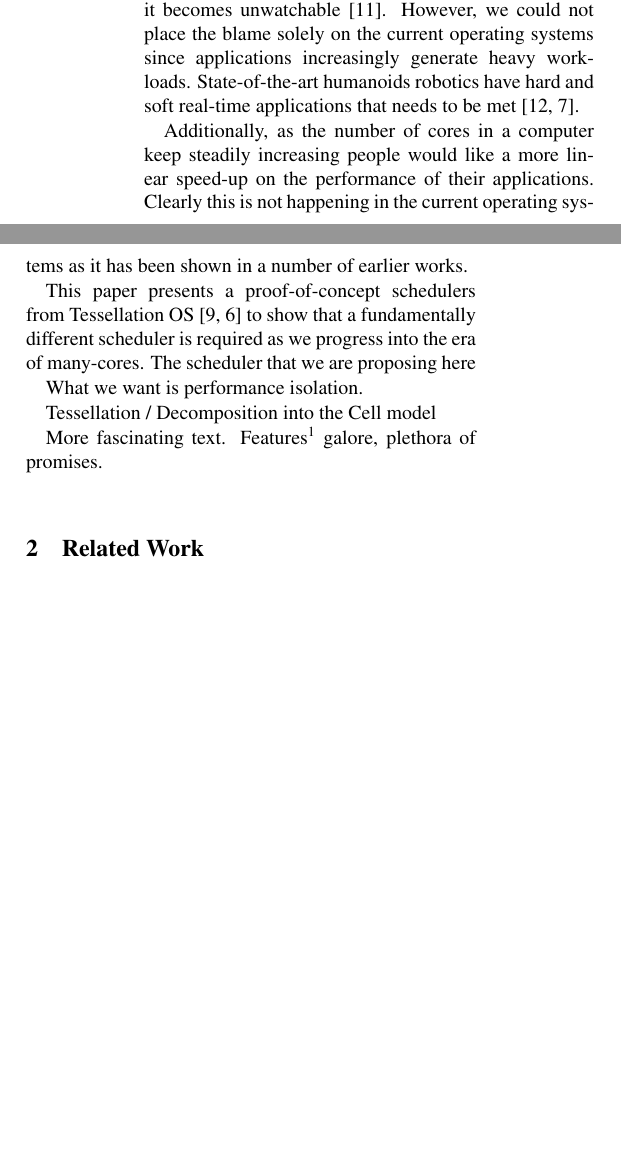
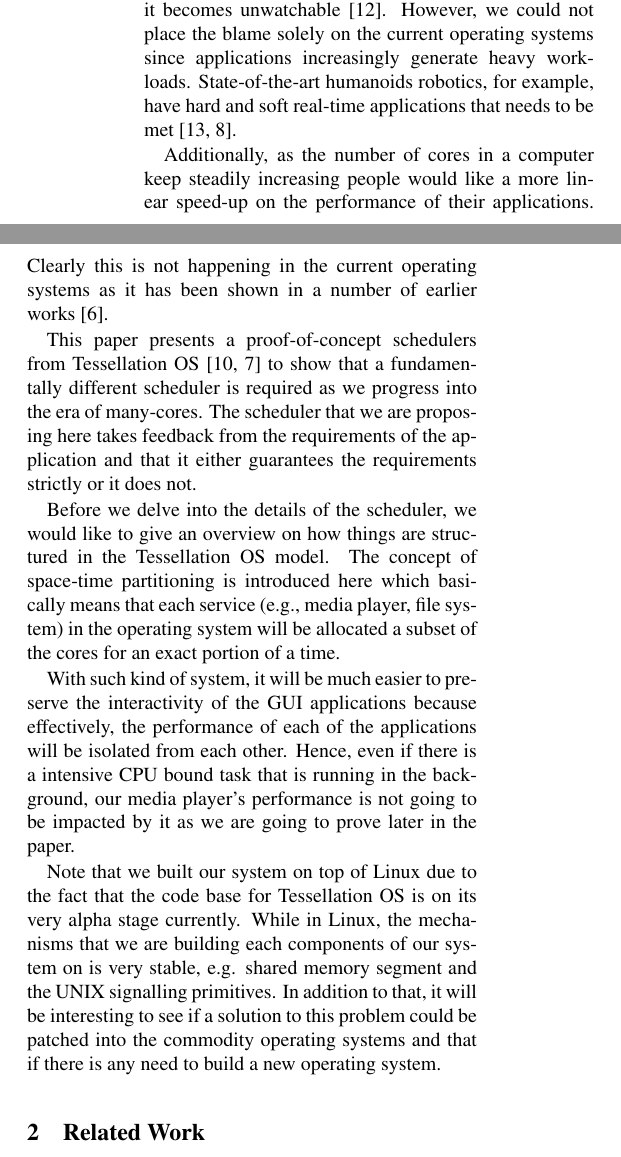
Before and after one commit to umbrant/cs262-paper, a LaTeX document (template.tex): two parts of the columns of page 1 of 6, joined at a grey line, cut so that both start at the same text, the shorter picture padded with empty space. Compiled offline with pdfLaTeX; a LaTeX package or settings file that is missing is left out.

Commit message:
Finish the introduction section

```diff
--- a/template.tex
+++ b/template.tex
@@ -69,18 +69,17 @@ The manycore machines of the future will likely run a diverse set of concurrent
 
 Scheduler is one of the central components of any operating system. It needs to ensure the fairness on each of the application that is running. Hence, none of the applications should be experiencing resource (e.g., CPU time, network driver access) starvation that they are entitled to and none of them should be able to hog all of the resources to their own convenience. Of course, things are more involved than that. We want to have applications with \emph{higher} priority to be allocated \emph{more portion} of the resources than those with lower priority.
 
-Unfortunately, existing schedulers do a poor job running simultaneous workloads because they do not pay attention to the different interactive requirements of each application. For instance, when a kernel compilation is invoked from 2.6.x kernel, the performance of a simultaneously running movie player degrades so much that it becomes unwatchable~\cite{DBLP:conf/osdi/YangLBKM08}. However, we could not place the blame solely on the current operating systems since applications increasingly generate heavy workloads. State-of-the-art humanoids robotics have hard and soft real-time applications that needs to be met~\cite{Yoo:2009:RPD:1618617.1618723, Kaneko04humanoidrobot}.
+Unfortunately, existing schedulers do a poor job running simultaneous workloads because they do not pay attention to the different interactive requirements of each application. For instance, when a kernel compilation is invoked from 2.6.x kernel, the performance of a simultaneously running movie player degrades so much that it becomes unwatchable~\cite{DBLP:conf/osdi/YangLBKM08}. However, we could not place the blame solely on the current operating systems since applications increasingly generate heavy workloads. State-of-the-art humanoids robotics, for example, have hard and soft real-time applications that needs to be met~\cite{Yoo:2009:RPD:1618617.1618723, Kaneko04humanoidrobot}.
 
-Additionally, as the number of cores in a computer keep steadily increasing people would like a more linear speed-up on the performance of their applications. Clearly this is not happening in the current operating systems as it has been shown in a number of earlier works.
+Additionally, as the number of cores in a computer keep steadily increasing people would like a more linear speed-up on the performance of their applications. Clearly this is not happening in the current operating systems as it has been shown in a number of earlier works~\cite{linux:osdi10}.
 
-This paper presents a proof-of-concept schedulers from Tessellation OS~\cite{liu09tessellation, tessellation-hotpar10} to show that a fundamentally different scheduler is required as we progress into the era of many-cores. The scheduler that we are proposing here
+This paper presents a proof-of-concept schedulers from Tessellation OS~\cite{liu09tessellation, tessellation-hotpar10} to show that a fundamentally different scheduler is required as we progress into the era of many-cores. The scheduler that we are proposing here takes feedback from the requirements of the application and that it either guarantees the requirements strictly or it does not.
 
-What we want is performance isolation.
+Before we delve into the details of the scheduler, we would like to give an overview on how things are structured in the Tessellation OS model. The concept of space-time partitioning is introduced here which basically means that each service (e.g., media player, file system) in the operating system will be allocated a subset of the cores for an exact portion of a time.
 
-Tessellation / Decomposition into the Cell model
+With such kind of system, it will be much easier to preserve the interactivity of the GUI applications because effectively, the performance of each of the applications will be isolated from each other. Hence, even if there is a intensive CPU bound task that is running in the background, our media player's performance is not going to be impacted by it as we are going to prove later in the paper.
 
-
-More fascinating text. Features\endnote{Remember to use endnotes, not footnotes!} galore, plethora of promises.\\
+Note that we built our system on top of Linux due to the fact that the code base for Tessellation OS is on its very alpha stage currently. While in Linux, the mechanisms that we are building each components of our system on is very stable, e.g. shared memory segment and the UNIX signalling primitives. In addition to that, it will be interesting to see if a solution to this problem could be patched into the commodity operating systems and that if there is any need to build a new operating system.
 
 \section{Related Work}
 
```
Also changed, not shown: bibliography.bib (+20 -0 lines).
